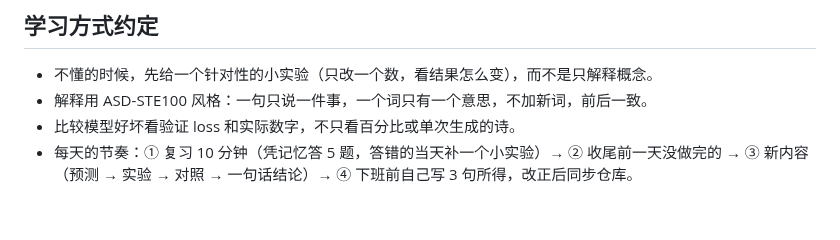
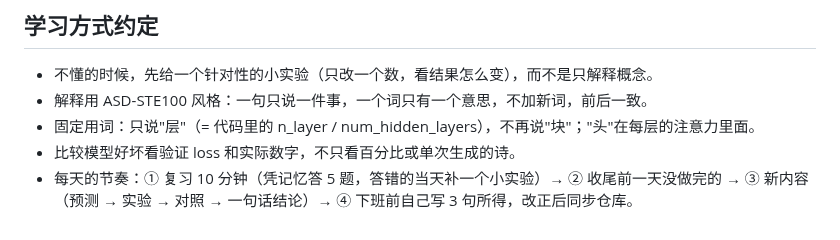
Before and after one commit to mgcpngn/ai-infra-journey, a Markdown page: README.md, the part around the change. GitHub-like rendering.

```diff
--- a/README.md
+++ b/README.md
@@ -96,5 +96,6 @@ journal/         按日期的学习日志：关键领悟和被纠正的误解
 
 - 不懂的时候，先给一个针对性的小实验（只改一个数，看结果怎么变），而不是只解释概念。
 - 解释用 ASD-STE100 风格：一句只说一件事，一个词只有一个意思，不加新词，前后一致。
+- 固定用词：只说"层"（= 代码里的 n_layer / num_hidden_layers），不再说"块"；"头"在每层的注意力里面。
 - 比较模型好坏看验证 loss 和实际数字，不只看百分比或单次生成的诗。
 - 每天的节奏：① 复习 10 分钟（凭记忆答 5 题，答错的当天补一个小实验）→ ② 收尾前一天没做完的 → ③ 新内容（预测 → 实验 → 对照 → 一句话结论）→ ④ 下班前自己写 3 句所得，改正后同步仓库。
```
Also changed, not shown: glossary.md (+2 -1 lines).
